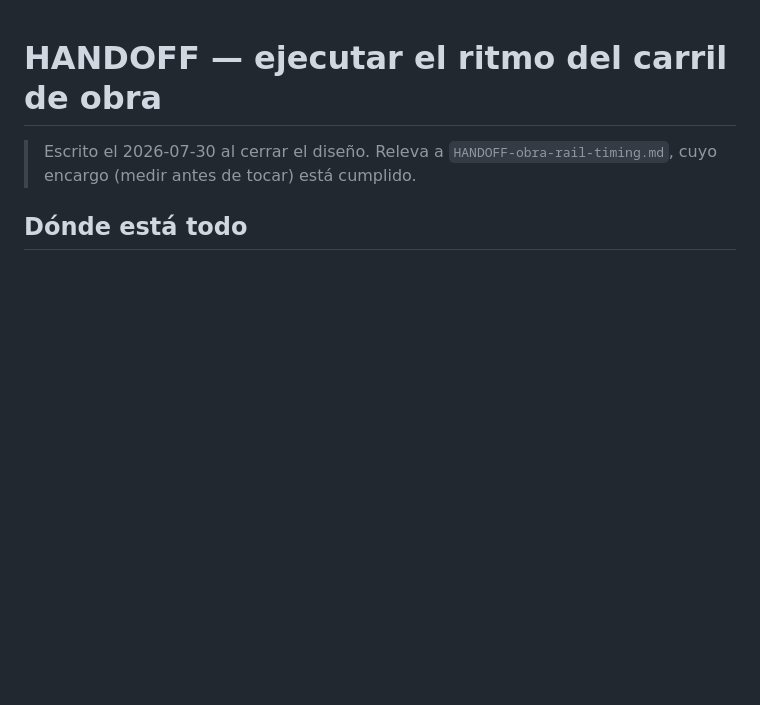
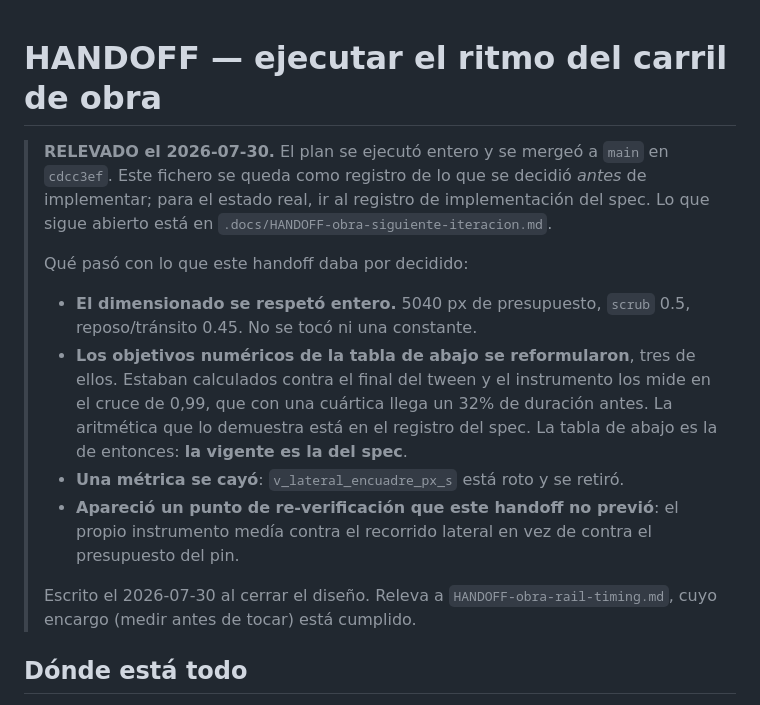
Before and after one commit to Aoshi346/portfolio-aoshi, a Markdown page: .docs/HANDOFF-obra-rail-ritmo-ejecucion.md, the part around the change. GitHub-like rendering; blank space fills up the shorter version.

Commit message:
docs(obra): relevar el handoff de ejecucion del ritmo del carril
El plan se ejecuto entero. Se anota que paso con lo que daba por decidido: el
dimensionado se respeto, tres objetivos se reformularon y una metrica se cayo.

```diff
--- a/.docs/HANDOFF-obra-rail-ritmo-ejecucion.md
+++ b/.docs/HANDOFF-obra-rail-ritmo-ejecucion.md
@@ -1,5 +1,22 @@
 # HANDOFF — ejecutar el ritmo del carril de obra
 
+> **RELEVADO el 2026-07-30.** El plan se ejecutó entero y se mergeó a `main` en `cdcc3ef`. Este
+> fichero se queda como registro de lo que se decidió *antes* de implementar; para el estado
+> real, ir al registro de implementación del spec. Lo que sigue abierto está en
+> `.docs/HANDOFF-obra-siguiente-iteracion.md`.
+>
+> Qué pasó con lo que este handoff daba por decidido:
+>
+> - **El dimensionado se respetó entero.** 5040 px de presupuesto, `scrub` 0.5, reposo/tránsito
+>   0.45. No se tocó ni una constante.
+> - **Los objetivos numéricos de la tabla de abajo se reformularon**, tres de ellos. Estaban
+>   calculados contra el final del tween y el instrumento los mide en el cruce de 0,99, que con
+>   una cuártica llega un 32% de duración antes. La aritmética que lo demuestra está en el
+>   registro del spec. La tabla de abajo es la de entonces: **la vigente es la del spec**.
+> - **Una métrica se cayó**: `v_lateral_encuadre_px_s` está roto y se retiró.
+> - **Apareció un punto de re-verificación que este handoff no previó**: el propio instrumento
+>   medía contra el recorrido lateral en vez de contra el presupuesto del pin.
+>
 > Escrito el 2026-07-30 al cerrar el diseño. Releva a `HANDOFF-obra-rail-timing.md`, cuyo
 > encargo (medir antes de tocar) está cumplido.
 
```
